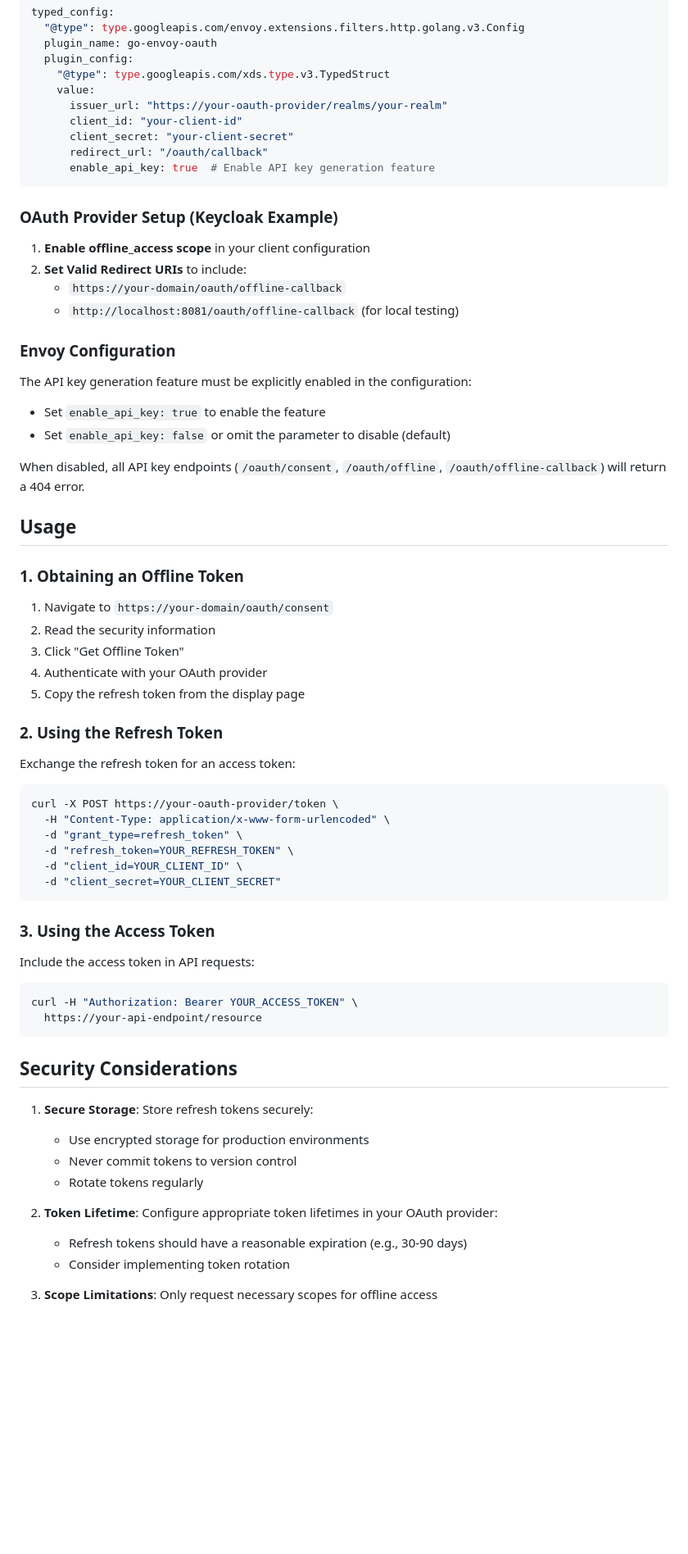
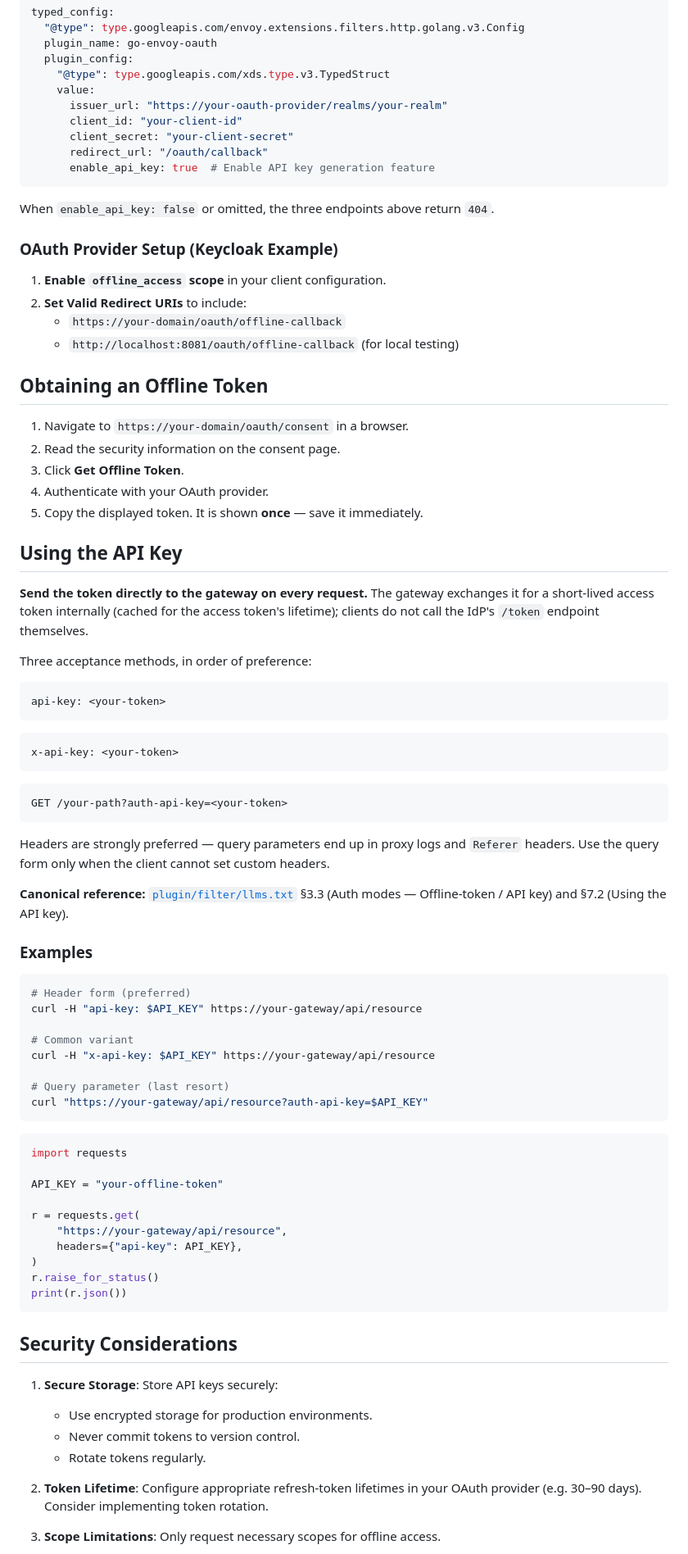
Before and after one commit to rashpile/go-envoy-oauth, a Markdown page: docs/OFFLINE_TOKEN_API.md, the part around one of its changes. Shown at 82% size. Drawn GitHub-style; blank space fills up the shorter version.

````diff
--- a/docs/OFFLINE_TOKEN_API.md
+++ b/docs/OFFLINE_TOKEN_API.md
@@ -66,64 +61,79 @@ typed_config:
       enable_api_key: true  # Enable API key generation feature
 ```
 
+When `enable_api_key: false` or omitted, the three endpoints above return `404`.
+
 ### OAuth Provider Setup (Keycloak Example)
 
-1. **Enable offline_access scope** in your client configuration
+1. **Enable `offline_access` scope** in your client configuration.
 2. **Set Valid Redirect URIs** to include:
    - `https://your-domain/oauth/offline-callback`
    - `http://localhost:8081/oauth/offline-callback` (for local testing)
 
-### Envoy Configuration
+## Obtaining an Offline Token
 
-The API key generation feature must be explicitly enabled in the configuration:
+1. Navigate to `https://your-domain/oauth/consent` in a browser.
+2. Read the security information on the consent page.
+3. Click **Get Offline Token**.
+4. Authenticate with your OAuth provider.
+5. Copy the displayed token. It is shown **once** — save it immediately.
 
-- Set `enable_api_key: true` to enable the feature
-- Set `enable_api_key: false` or omit the parameter to disable (default)
+## Using the API Key
 
-When disabled, all API key endpoints (`/oauth/consent`, `/oauth/offline`, `/oauth/offline-callback`) will return a 404 error.
+**Send the token directly to the gateway on every request.** The gateway exchanges it for a short-lived access token internally (cached for the access token's lifetime); clients do not call the IdP's `/token` endpoint themselves.
 
-## Usage
+Three acceptance methods, in order of preference:
 
-### 1. Obtaining an Offline Token
+```
+api-key: <your-token>
+```
 
-1. Navigate to `https://your-domain/oauth/consent`
-2. Read the security information
-3. Click "Get Offline Token"
-4. Authenticate with your OAuth provider
-5. Copy the refresh token from the display page
+```
+x-api-key: <your-token>
+```
 
-### 2. Using the Refresh Token
+```
+GET /your-path?auth-api-key=<your-token>
+```
 
-Exchange the refresh token for an access token:
+Headers are strongly preferred — query parameters end up in proxy logs and `Referer` headers. Use the query form only when the client cannot set custom headers.
+
+**Canonical reference:** [`plugin/filter/llms.txt`](../plugin/filter/llms.txt) §3.3 (Auth modes — Offline-token / API key) and §7.2 (Using the API key).
+
+### Examples
 
 ```bash
-curl -X POST https://your-oauth-provider/token \
-  -H "Content-Type: application/x-www-form-urlencoded" \
-  -d "grant_type=refresh_token" \
-  -d "refresh_token=YOUR_REFRESH_TOKEN" \
-  -d "client_id=YOUR_CLIENT_ID" \
-  -d "client_secret=YOUR_CLIENT_SECRET"
+# Header form (preferred)
+curl -H "api-key: $API_KEY" https://your-gateway/api/resource
+
+# Common variant
+curl -H "x-api-key: $API_KEY" https://your-gateway/api/resource
+
+# Query parameter (last resort)
+curl "https://your-gateway/api/resource?auth-api-key=$API_KEY"
 ```
 
-### 3. Using the Access Token
+```python
+import requests
 
-Include the access token in API requests:
+API_KEY = "your-offline-token"
 
-```bash
-curl -H "Authorization: Bearer YOUR_ACCESS_TOKEN" \
-  https://your-api-endpoint/resource
+r = requests.get(
+    "https://your-gateway/api/resource",
+    headers={"api-key": API_KEY},
+)
+r.raise_for_status()
+print(r.json())
 ```
 
 ## Security Considerations
 
-1. **Secure Storage**: Store refresh tokens securely:
-   - Use encrypted storage for production environments
-   - Never commit tokens to version control
-   - Rotate tokens regularly
+1. **Secure Storage**: Store API keys securely:
+   - Use encrypted storage for production environments.
+   - Never commit tokens to version control.
+   - Rotate tokens regularly.
 
-2. **Token Lifetime**: Configure appropriate token lifetimes in your OAuth provider:
-   - Refresh tokens should have a reasonable expiration (e.g., 30-90 days)
-   - Consider implementing token rotation
+2. **Token Lifetime**: Configure appropriate refresh-token lifetimes in your OAuth provider (e.g. 30–90 days). Consider implementing token rotation.
 
-3. **Scope Limitations**: Only request necessary scopes for offline access
+3. **Scope Limitations**: Only request necessary scopes for offline access.
 
````
Also changed, not shown: other parts of docs/OFFLINE_TOKEN_API.md (+39 -115 lines).
